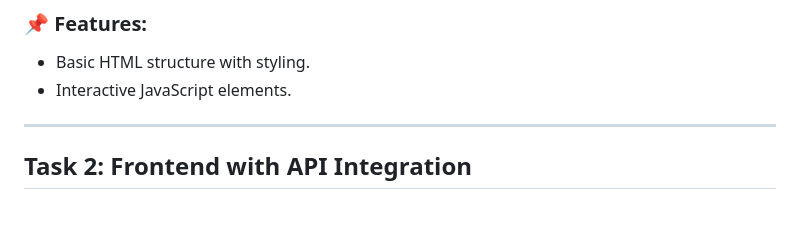
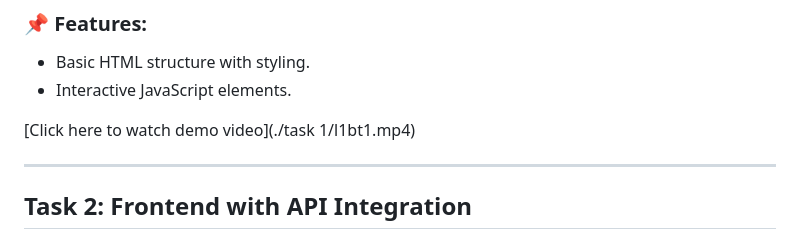
Before and after one commit to ZAM33L/Practice-Session-on-Backend-Web-Development, a Markdown page: README.md, the part around the change. Drawn GitHub-style; blank space fills up the shorter version.

```diff
--- a/README.md
+++ b/README.md
@@ -19,6 +19,8 @@ This project consists of multiple tasks that progressively build a robust full-s
 
 - Basic HTML structure with styling.
 - Interactive JavaScript elements.
+
+[Click here to watch demo video](./task 1/l1bt1.mp4)
 
 ---
 
```
